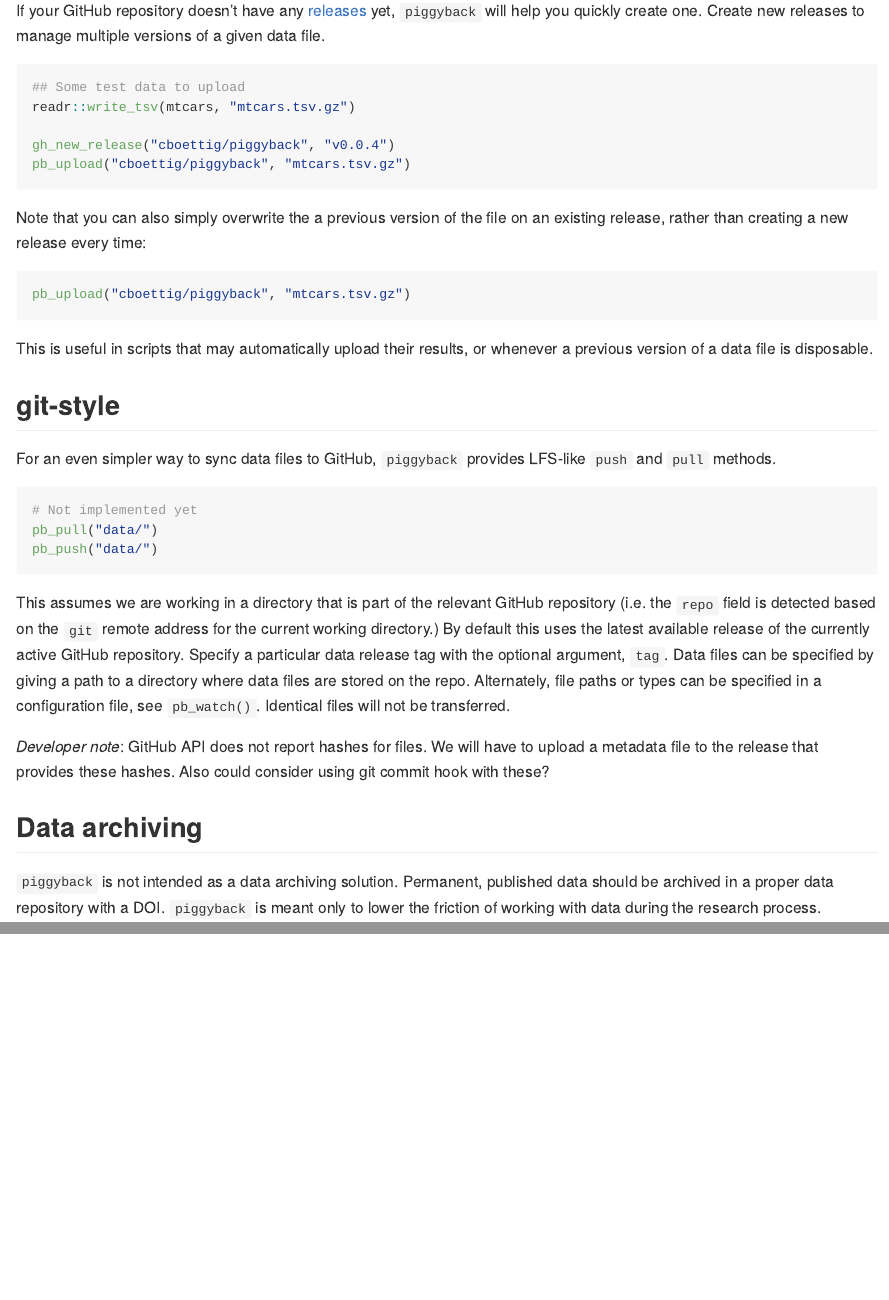
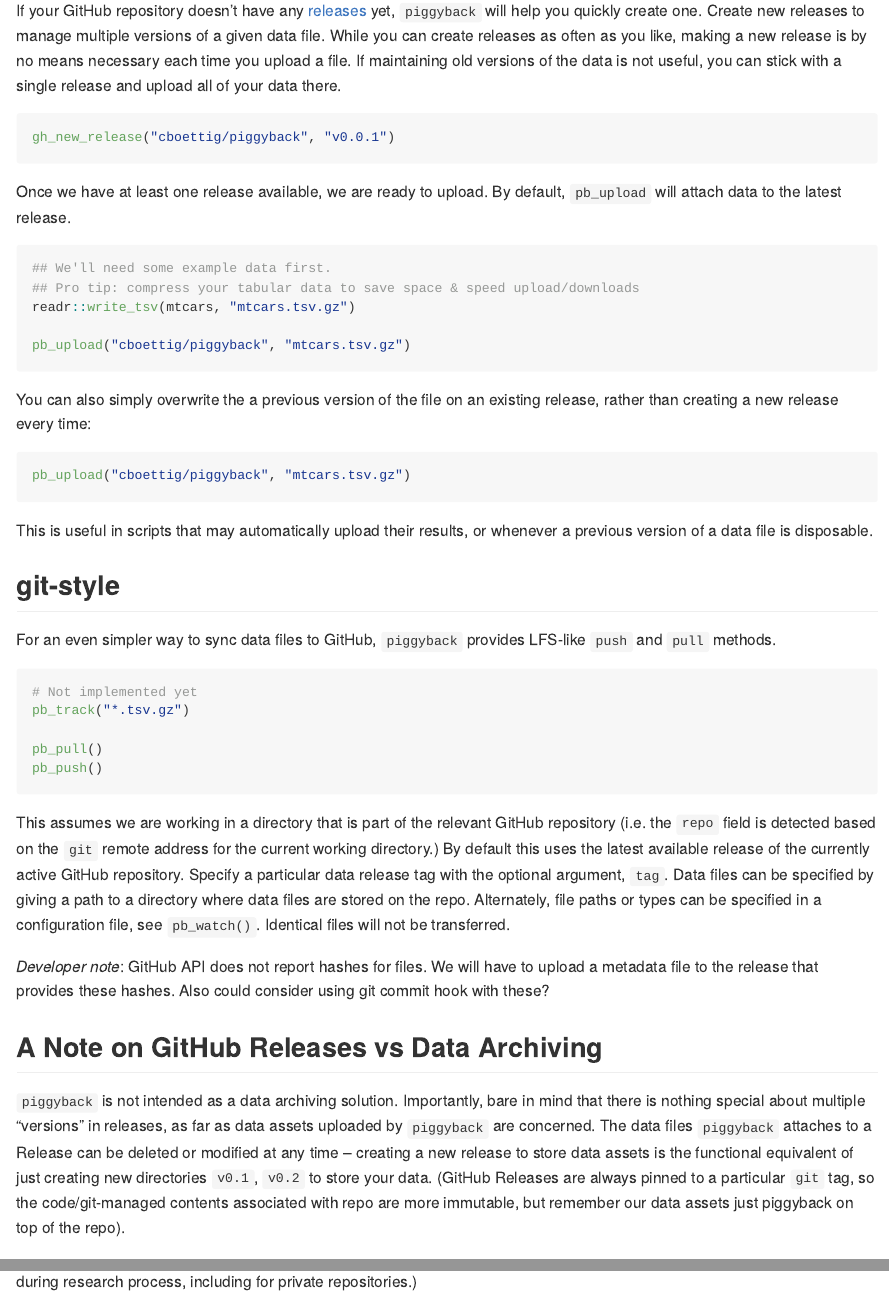
Before and after one commit to ropensci/piggyback, an R Markdown document (README.Rmd): the page in a window 1100 px wide, from 1540 px down, and a second part further down, joined at a grey line. The pictures show the output file README.md that the author committed with the source, drawn offline in the style of GitHub; badge pictures from the web are left out.

Commit message:
draft push pull
still needs fs-file list, watch fn, manifest

````diff
--- a/README.Rmd
+++ b/README.Rmd
@@ -73,17 +73,23 @@
 
 ## Uploading data
 
-If your GitHub repository doesn't have any [releases](https://help.github.com/articles/creating-releases/) yet, `piggyback` will help you quickly create one.  Create new releases to manage multiple versions of a given data file.
+If your GitHub repository doesn't have any [releases](https://help.github.com/articles/creating-releases/) yet, `piggyback` will help you quickly create one.  Create new releases to manage multiple versions of a given data file. While you can create releases as often as you like, making a new release is by no means necessary each time you upload a file.  If maintaining old versions of the data is not useful, you can stick with a single release and upload all of your data there.
+
+```{r}
+gh_new_release("cboettig/piggyback", "v0.0.1")
+```
+
+Once we have at least one release available, we are ready to upload.  By default, `pb_upload` will attach data to the latest release.
 
 ```{r eval=FALSE}
-## Some test data to upload
+## We'll need some example data first.
+## Pro tip: compress your tabular data to save space & speed upload/downloads
 readr::write_tsv(mtcars, "mtcars.tsv.gz")
 
-gh_new_release("cboettig/piggyback", "v0.0.4")
 pb_upload("cboettig/piggyback", "mtcars.tsv.gz")
 ```
 
-Note that you can also simply overwrite the a previous version of the file on an existing release, rather than creating a new release every time:
+You can also simply overwrite the a previous version of the file on an existing release, rather than creating a new release every time:
 
 ```{r}
 pb_upload("cboettig/piggyback", "mtcars.tsv.gz")
@@ -98,8 +104,10 @@
 
 ```{r}
 # Not implemented yet
-pb_pull("data/")
-pb_push("data/")
+pb_track("*.tsv.gz")
+
+pb_pull()
+pb_push()
 ```
 
 This assumes we are working in a directory that is part of the relevant GitHub repository (i.e. the `repo` field is detected based on the `git` remote address for the current working directory.)  By default this uses the latest available release of the currently active GitHub repository. Specify a particular data release tag with the optional argument, `tag`. Data files can be specified by giving a path to a directory where data files are stored on the repo.  Alternately, file paths or types can be specified in a configuration file, see `pb_watch()`.  Identical files will not be transferred.
@@ -107,6 +115,6 @@
 *Developer note*: GitHub API does not report hashes for files.  We will have to upload a metadata file to the release that provides these hashes.  Also could consider using git commit hook with these?
 
 
-## Data archiving
+## A Note on GitHub Releases vs Data Archiving
 
-`piggyback` is not intended as a data archiving solution.  Permanent, published data should be archived in a proper data repository with a DOI.  `piggyback` is meant only to lower the friction of working with data during the research process.
+`piggyback` is not intended as a data archiving solution.  Importantly, bare in mind that there is nothing special about multiple "versions" in releases, as far as data assets uploaded by `piggyback` are concerned.  The data files `piggyback` attaches to a Release can be deleted or modified at any time -- creating a new release to store data assets is the functional equivalent of just creating new directories `v0.1`, `v0.2` to store your data.  (GitHub Releases are always pinned to a particular `git` tag, so the code/git-managed contents associated with repo are more immutable, but remember our data assets just piggyback on top of the repo).
````
Also changed, not shown: R/push-pull.R (+31 -2 lines), README.md, README.Rmd (2 more changed lines), 3 other files.
